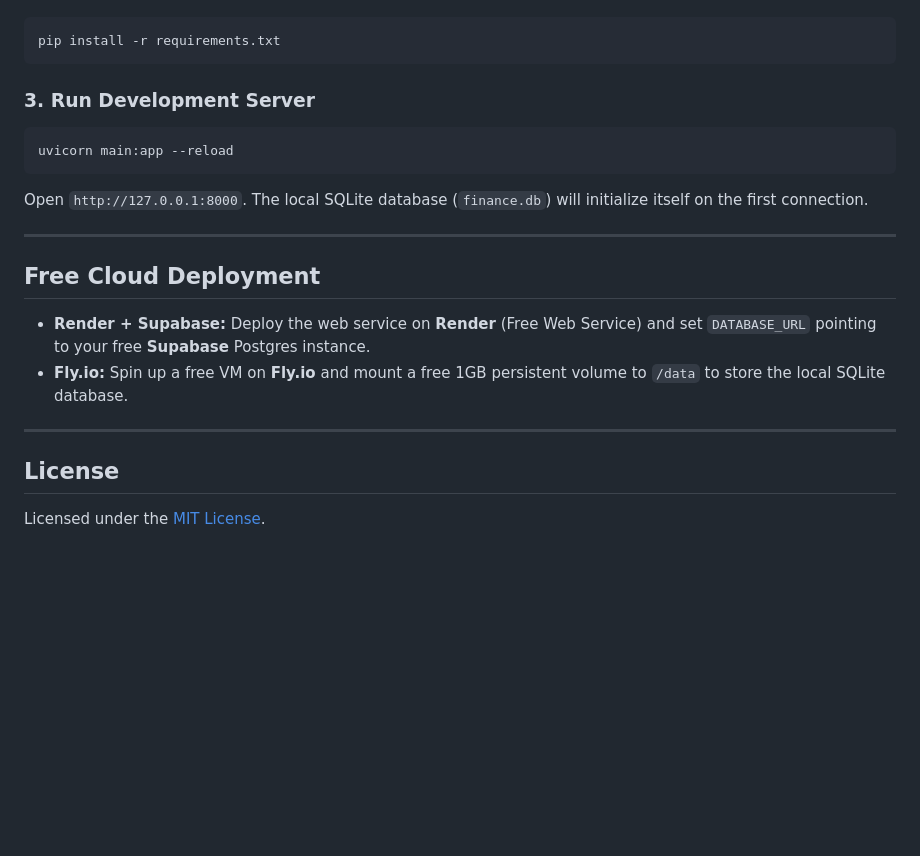
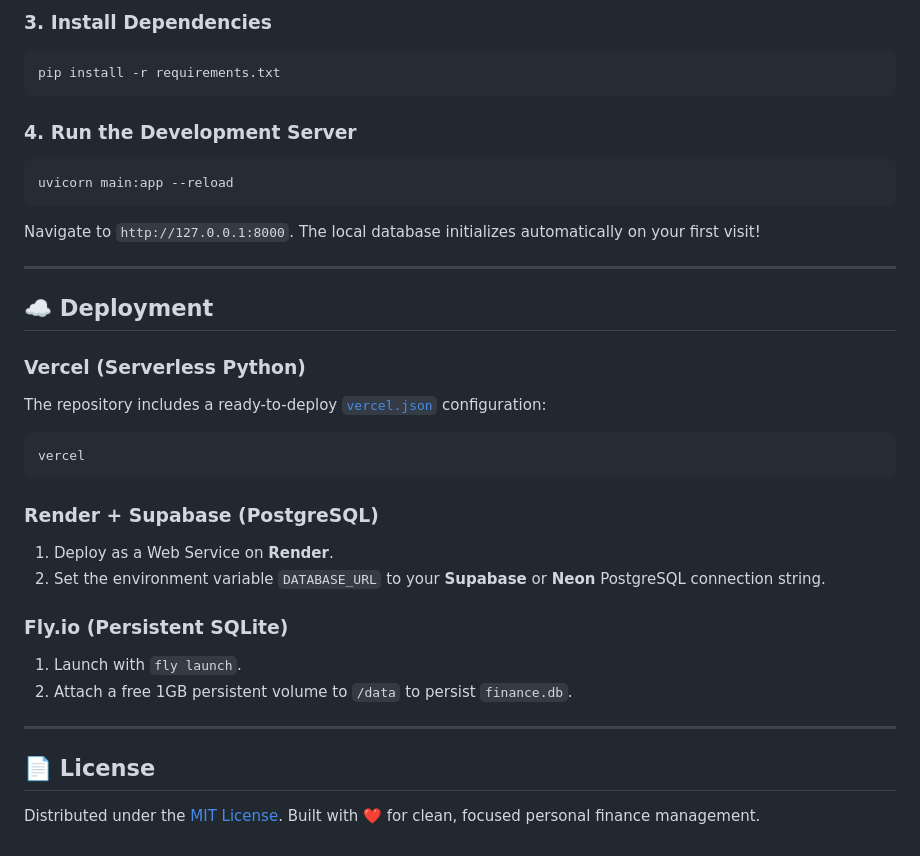
Before and after one commit to MahirTB/fintu, a Markdown page: README.md, the part around one of its changes. Rendered like a GitHub page; blank space fills up the shorter version.

````diff
--- a/README.md
+++ b/README.md
@@ -30,22 +108,35 @@ python -m venv .venv
 
+### 3. Install Dependencies
 ```bash
 pip install -r requirements.txt
 ```
 
-### 3. Run Development Server
+### 4. Run the Development Server
 ```bash
 uvicorn main:app --reload
 ```
-Open `http://127.0.0.1:8000`. The local SQLite database (`finance.db`) will initialize itself on the first connection.
+Navigate to `http://127.0.0.1:8000`. The local database initializes automatically on your first visit!
 
 ---
 
-## Free Cloud Deployment
+## ☁️ Deployment
 
-*   **Render + Supabase:** Deploy the web service on **Render** (Free Web Service) and set `DATABASE_URL` pointing to your free **Supabase** Postgres instance.
-*   **Fly.io:** Spin up a free VM on **Fly.io** and mount a free 1GB persistent volume to `/data` to store the local SQLite database.
+### Vercel (Serverless Python)
+The repository includes a ready-to-deploy [`vercel.json`](vercel.json) configuration:
+```bash
+vercel
+```
+
+### Render + Supabase (PostgreSQL)
+1. Deploy as a Web Service on **Render**.
+2. Set the environment variable `DATABASE_URL` to your **Supabase** or **Neon** PostgreSQL connection string.
+
+### Fly.io (Persistent SQLite)
+1. Launch with `fly launch`.
+2. Attach a free 1GB persistent volume to `/data` to persist `finance.db`.
 
 ---
 
-## License
-Licensed under the [MIT License](LICENSE).
+## 📄 License
+
+Distributed under the [MIT License](LICENSE). Built with ❤️ for clean, focused personal finance management.
````
Also changed, not shown: other parts of README.md (+92 -14 lines), assets/fintu-hero-mockup.png (added), assets/fintu-history-day-mockup.png (added), assets/fintu-history-month-mockup.png (added), 3 other files.
